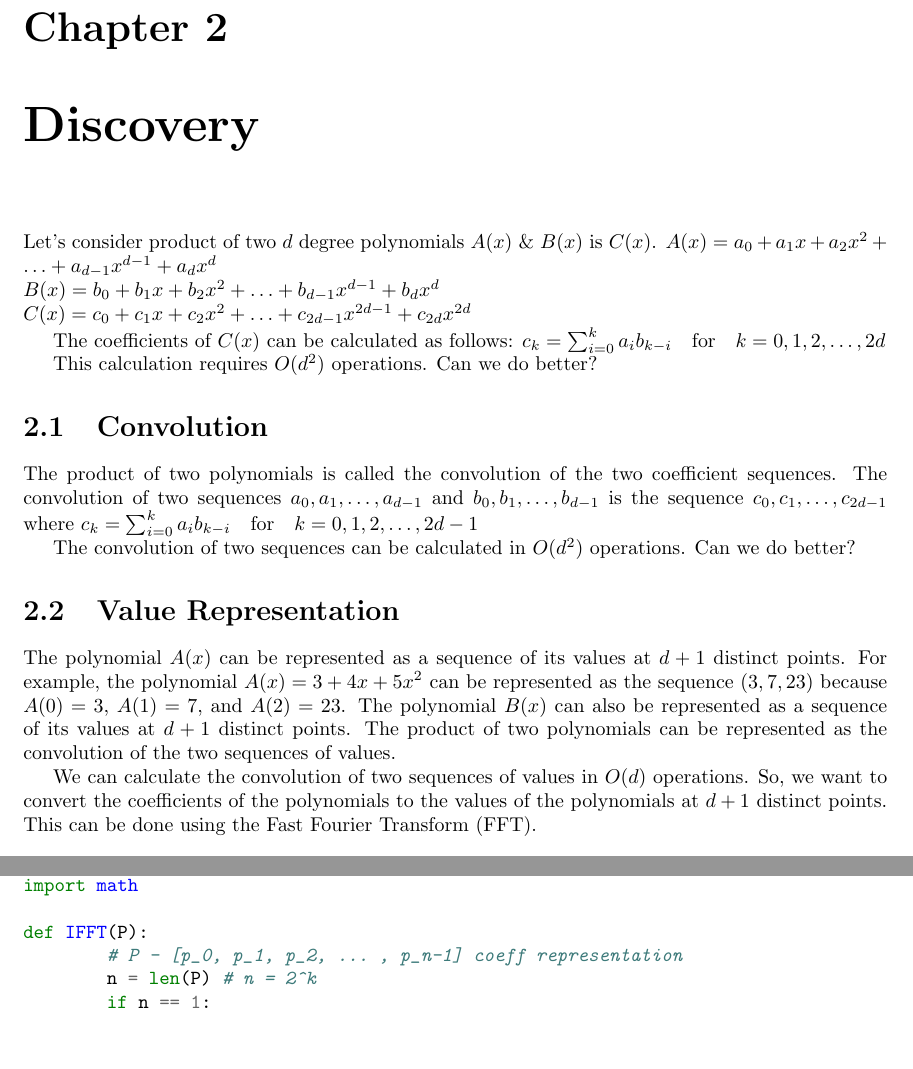
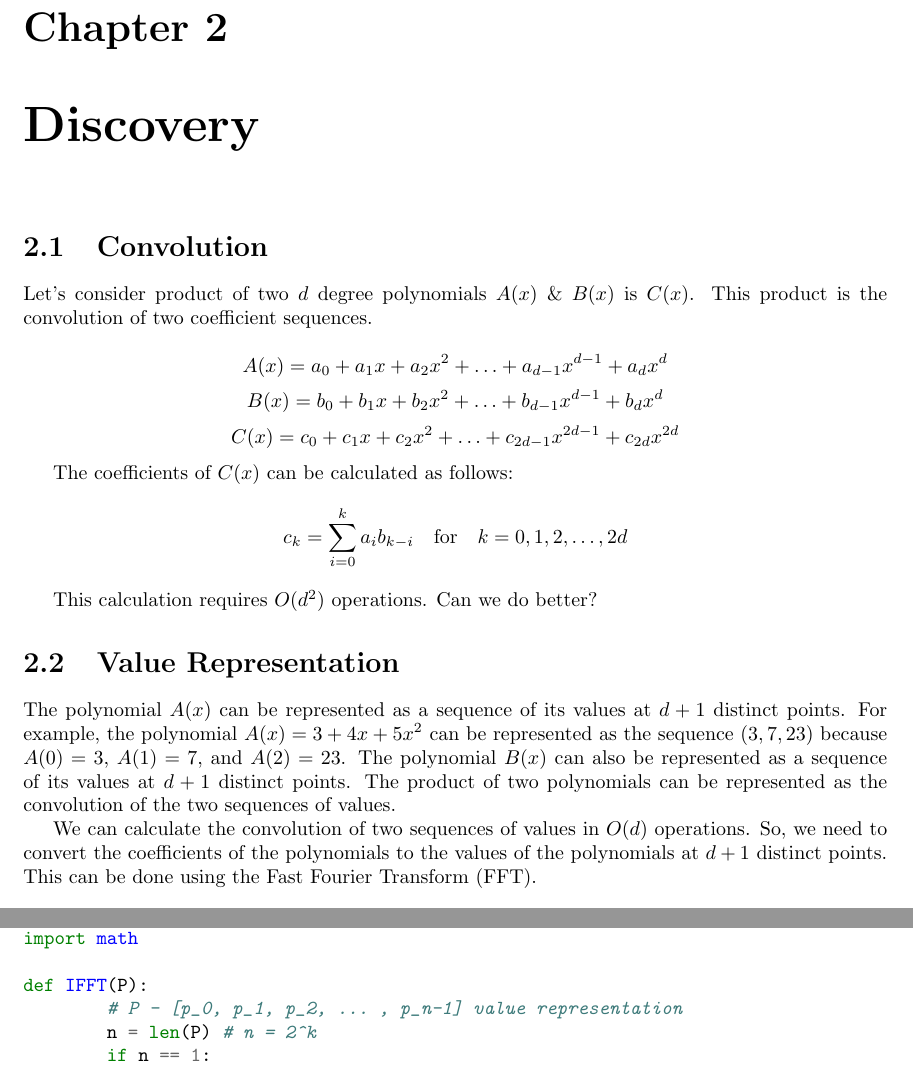
Before and after one commit to Jakaria44/Technical-Report-on-FFT, a LaTeX thesis (Report/application_conclusion/A1_Group_06.tex): two parts of pages 7 and 12 of 20 before the commit and two parts of pages 7 and 14 of 21 after it, joined at a grey line, cut so that both start at the same text, the shorter picture padded with empty space. Compiled offline with pdfLaTeX.

Commit message:
Final Commit

```diff
--- a/Report/application_conclusion/report.tex
+++ b/Report/application_conclusion/A1_Group_06.tex
@@ -6,6 +6,7 @@
 \usepackage{minted}
 \usepackage{float}
 \usepackage{hyperref}
+\usepackage{tikz}
 \hypersetup{
     colorlinks=true,
     linkcolor=black,
@@ -159,31 +160,24 @@ Thus we learned how to compute the DFT in $O(n \log n)$ time.\\
 To know more check this\cite{fftbook1} book.
 
 \chapter{Discovery}
-Let's consider product of two \(d\) degree polynomials \(A(x)\) \& \(B(x)\) is \(C(x)\).
-\begin{math}
-	A(x) = a_0 + a_1x + a_2x^2 + \ldots + a_{d-1}x^{d-1} + a_dx^d \\
-	B(x) = b_0 + b_1x + b_2x^2 + \ldots + b_{d-1}x^{d-1} + b_dx^d \\
-	C(x) = c_0 + c_1x + c_2x^2 + \ldots + c_{2d-1}x^{2d-1} + c_{2d}x^{2d}
-\end{math}
+
+
+\section{Convolution}
+Let's consider product of two \(d\) degree polynomials \(A(x)\) \& \(B(x)\) is \(C(x)\). This product is the convolution of two coefficient sequences.
+
+	$$A(x) = a_0 + a_1x + a_2x^2 + \ldots + a_{d-1}x^{d-1} + a_dx^d $$
+	$$B(x) = b_0 + b_1x + b_2x^2 + \ldots + b_{d-1}x^{d-1} + b_dx^d $$
+	$$C(x) = c_0 + c_1x + c_2x^2 + \ldots + c_{2d-1}x^{2d-1} + c_{2d}x^{2d}$$
 
 The coefficients of \(C(x)\) can be calculated as follows:
-\begin{math}
-	c_k = \sum_{i=0}^{k} a_ib_{k-i} \quad \text{for} \quad k = 0, 1, 2, \ldots, 2d
-\end{math}
+$$ c_k = \sum_{i=0}^{k} a_ib_{k-i} \quad \text{for} \quad k = 0, 1, 2, \ldots, 2d$$
 
 This calculation requires \(O(d^2)\) operations. Can we do better?
 
-\section{Convolution}
-The product of two polynomials is called the convolution of the two coefficient sequences. The convolution of two sequences \(a_0, a_1, \ldots, a_{d-1}\) and \(b_0, b_1, \ldots, b_{d-1}\) is the sequence \(c_0, c_1, \ldots, c_{2d-1}\) where
-\begin{math}
-	c_k = \sum_{i=0}^{k} a_ib_{k-i} \quad \text{for} \quad k = 0, 1, 2, \ldots, 2d-1
-\end{math}
-
-The convolution of two sequences can be calculated in \(O(d^2)\) operations. Can we do better?
 
 \section{Value  Representation}
 
 The polynomial \(A(x)\) can be represented as a sequence of its values at \(d+1\) distinct points. For example, the polynomial \(A(x) = 3 + 4x + 5x^2\) can be represented as the sequence \((3, 7, 23)\) because \(A(0) = 3\), \(A(1) = 7\), and \(A(2) = 23\). The polynomial \(B(x)\) can also be represented as a sequence of its values at \(d+1\) distinct points. The product of two polynomials can be represented as the convolution of the two sequences of values.
 
-We can calculate the convolution of two sequences of values in \(O(d)\) operations. So, we want to convert the coefficients of the polynomials to the values of the polynomials at \(d+1\) distinct points. This can be done using the Fast Fourier Transform (FFT).
+We can calculate the convolution of two sequences of values in \(O(d)\) operations. So, we need to convert the coefficients of the polynomials to the values of the polynomials at \(d+1\) distinct points. This can be done using the Fast Fourier Transform (FFT).
 \section{Bigger Picture}
@@ -409,7 +443,7 @@ import cmath
 import math
 
 def IFFT(P):
-	# P - [p_0, p_1, p_2, ... , p_n-1] coeff representation
+	# P - [p_0, p_1, p_2, ... , p_n-1] value representation
 	n = len(P) # n = 2^k
 	if n == 1:
 		return P
```
Also changed, not shown: Report/application_conclusion/A1_Group_06.pdf (added), Report/application_conclusion/FFT_Report.pdf (deleted), Report/application_conclusion/A1_Group_06.tex (52 more changed lines).
